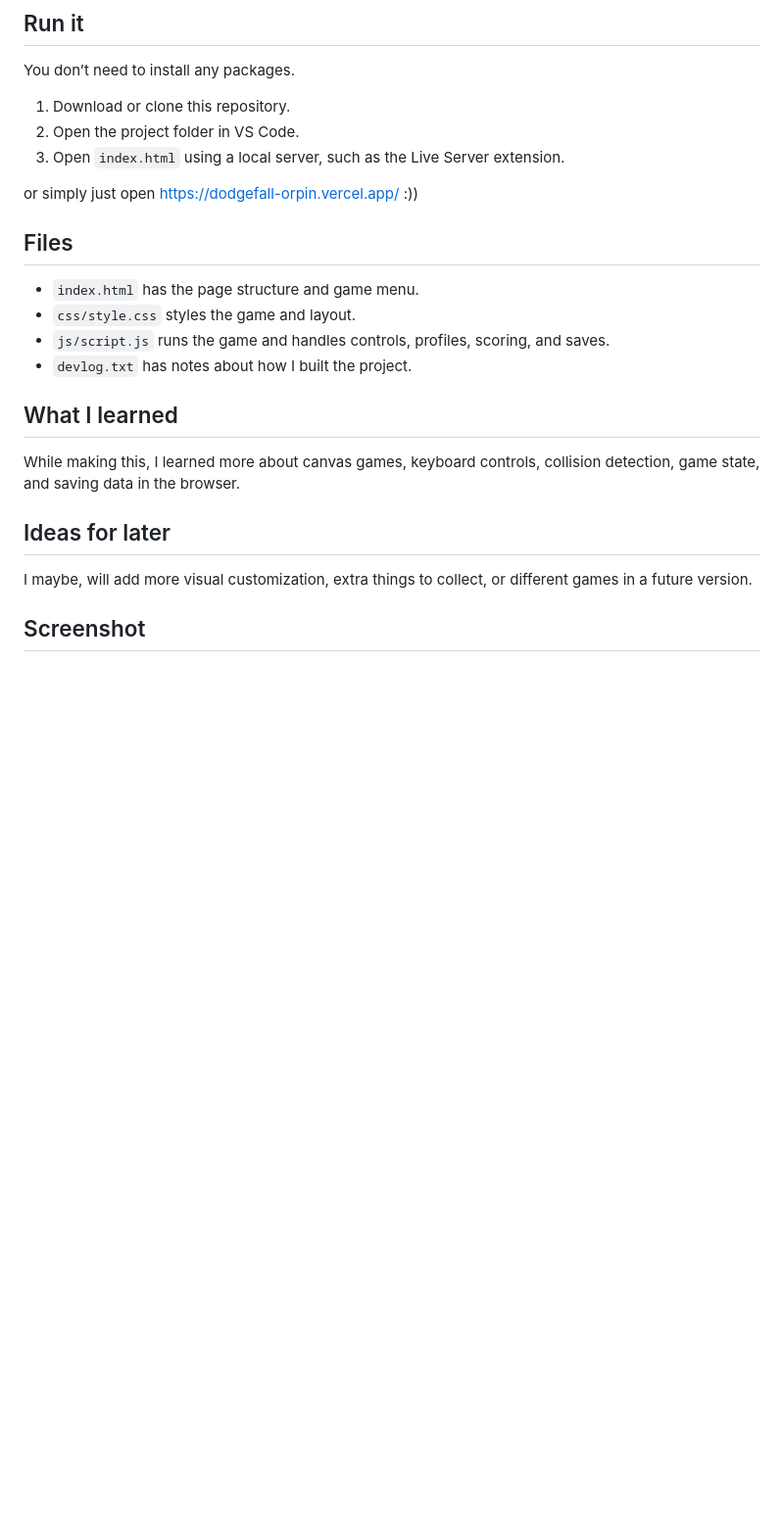
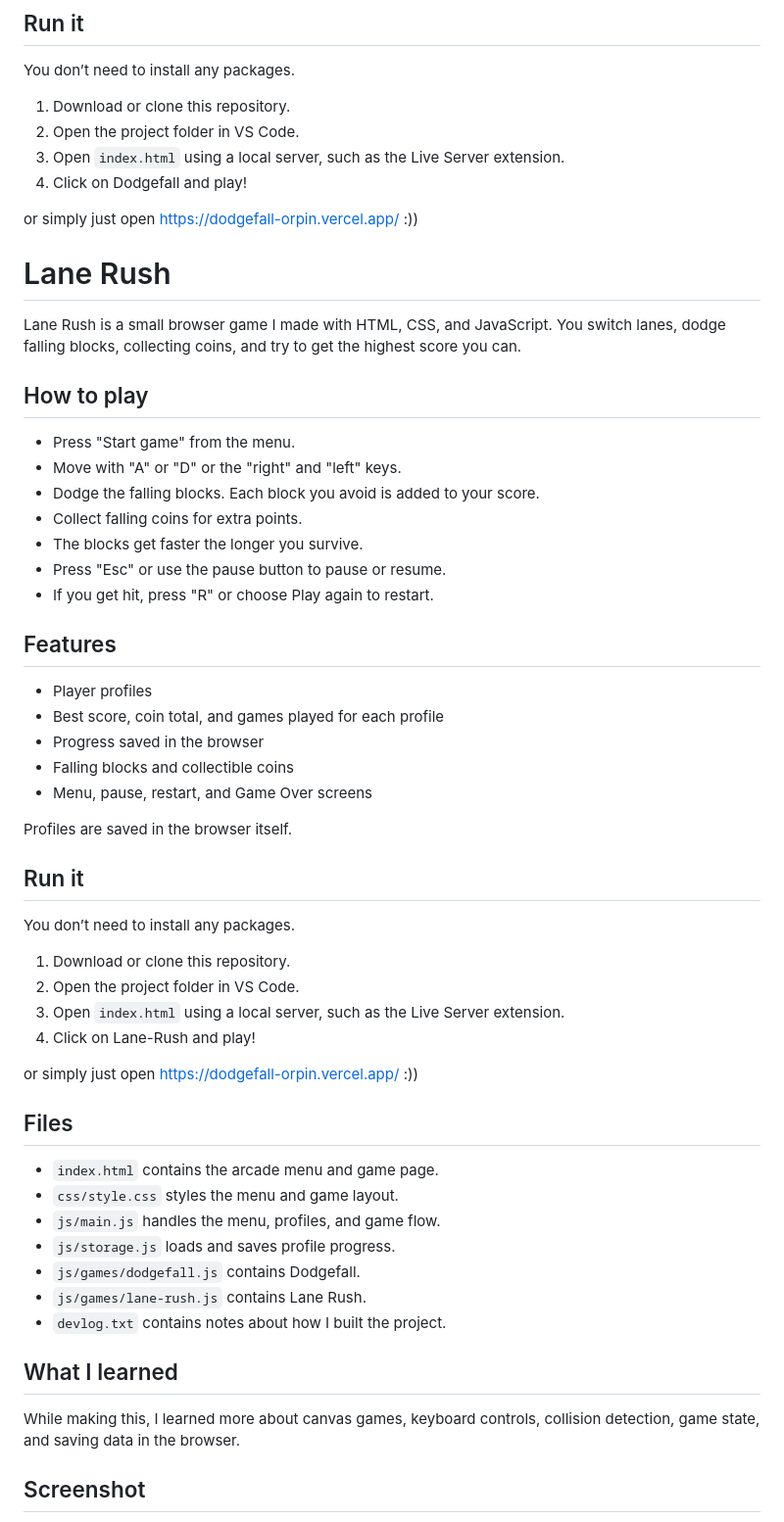
Before and after one commit to atireksd11/Dodgefall, a Markdown page: README.md, the part around one of its changes. Shown at 98% size. Drawn GitHub-style; blank space fills up the shorter version.

```diff
--- a/README.md
+++ b/README.md
@@ -29,23 +35,61 @@ You don’t need to install any packages.
 1. Download or clone this repository.
 2. Open the project folder in VS Code.
 3. Open `index.html` using a local server, such as the Live Server extension.
+4. Click on Dodgefall and play!
 
 or simply just open https://dodgefall-orpin.vercel.app/ :))
 
+
+
+# Lane Rush
+
+Lane Rush is a small browser game I made with HTML, CSS, and JavaScript. You switch lanes, dodge falling blocks, collecting coins, and try to get the highest score you can.
+
+## How to play
+
+- Press "Start game" from the menu.
+- Move with "A" or "D" or the "right" and "left" keys.
+- Dodge the falling blocks. Each block you avoid is added to your score.
+- Collect falling coins for extra points.
+- The blocks get faster the longer you survive.
+- Press "Esc" or use the pause button to pause or resume.
+- If you get hit, press "R" or choose Play again to restart.
+
+## Features
+
+- Player profiles
+- Best score, coin total, and games played for each profile
+- Progress saved in the browser
+- Falling blocks and collectible coins
+- Menu, pause, restart, and Game Over screens
+
+Profiles are saved in the browser itself.
+
+## Run it
+
+You don’t need to install any packages.
+
+1. Download or clone this repository.
+2. Open the project folder in VS Code.
+3. Open `index.html` using a local server, such as the Live Server extension.
+4. Click on Lane-Rush and play!
+
+or simply just open https://dodgefall-orpin.vercel.app/ :))
+
+
 ## Files
 
-- `index.html` has the page structure and game menu.
-- `css/style.css` styles the game and layout.
-- `js/script.js` runs the game and handles controls, profiles, scoring, and saves.
-- `devlog.txt` has notes about how I built the project.
+- `index.html` contains the arcade menu and game page.
+- `css/style.css` styles the menu and game layout.
+- `js/main.js` handles the menu, profiles, and game flow.
+- `js/storage.js` loads and saves profile progress.
+- `js/games/dodgefall.js` contains Dodgefall.
+- `js/games/lane-rush.js` contains Lane Rush.
+- `devlog.txt` contains notes about how I built the project.
 
 ## What I learned
 
 While making this, I learned more about canvas games, keyboard controls, collision detection, game state, and saving data in the browser.
 
-## Ideas for later
-
-I maybe, will add more visual customization, extra things to collect, or different games in a future version.
-
 ## Screenshot
 
```
Also changed, not shown: other parts of README.md (+12 -2 lines), image-3.png (added), image-4.png (added), image-5.png (added).
